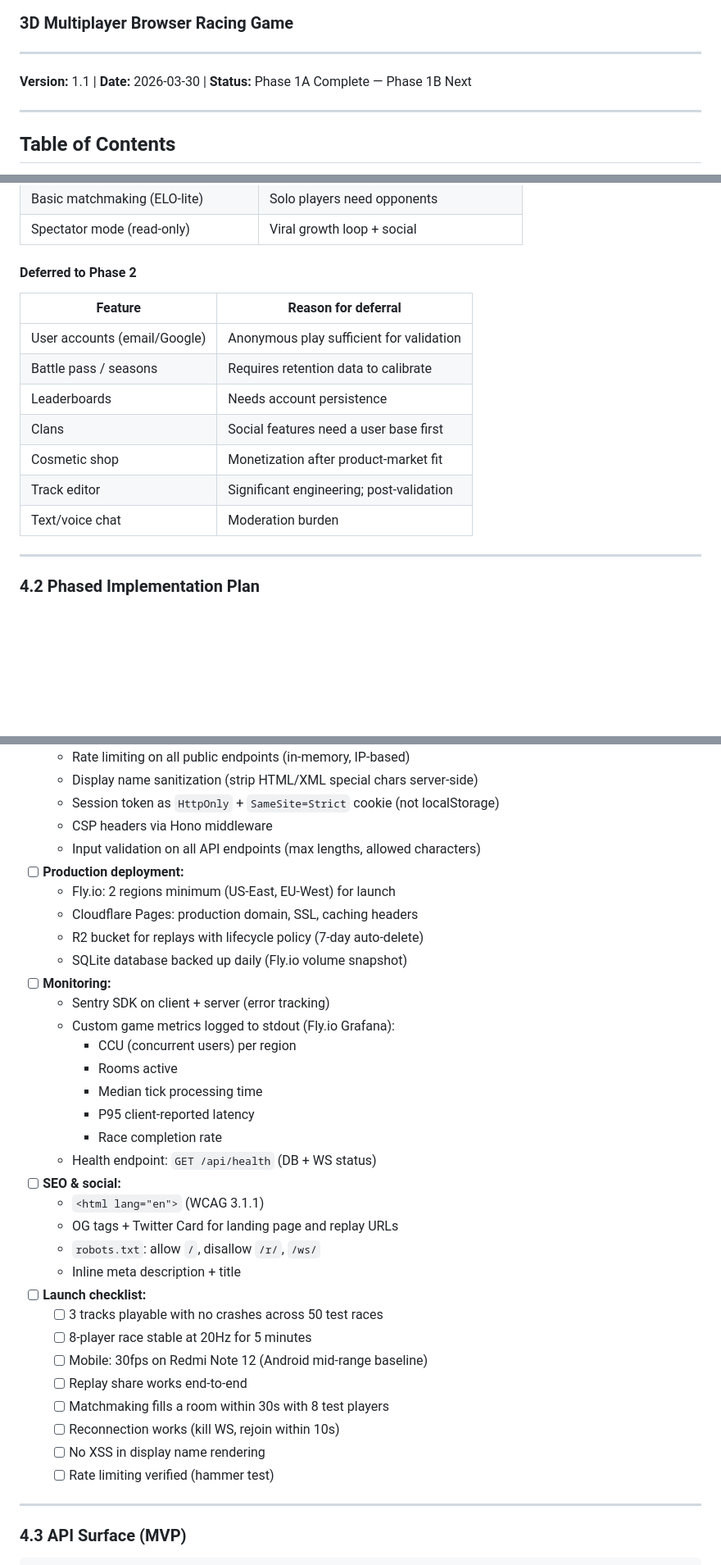
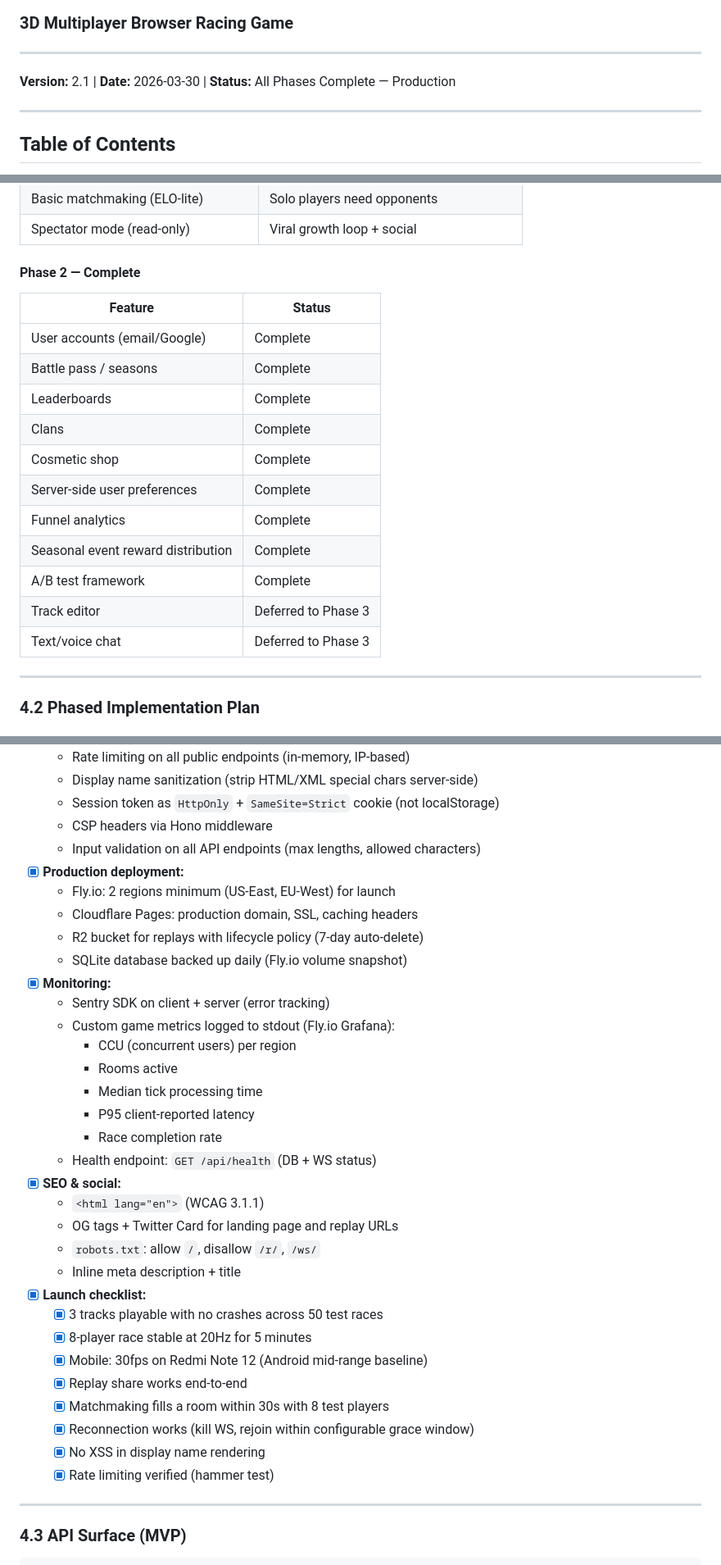
Before and after one commit to agent-entro/NeonDrift, a Markdown page: PLAN.md, 3 parts joined by grey strips. Shown at 82% size. GitHub-like rendering; blank space fills up the shorter version.

```diff
--- a/PLAN.md
+++ b/PLAN.md
@@ -4,7 +4,7 @@
 
 ---
 
-**Version:** 1.1 | **Date:** 2026-03-30 | **Status:** Phase 1A Complete — Phase 1B Next
+**Version:** 2.1 | **Date:** 2026-03-30 | **Status:** All Phases Complete — Production
 
 ---
 
@@ -594,16 +594,20 @@ Everything not required to test that hypothesis is deferred.
 | Basic matchmaking (ELO-lite) | Solo players need opponents |
 | Spectator mode (read-only) | Viral growth loop + social |
 
-#### Deferred to Phase 2
-| Feature | Reason for deferral |
+#### Phase 2 — Complete
+| Feature | Status |
 |---|---|
-| User accounts (email/Google) | Anonymous play sufficient for validation |
-| Battle pass / seasons | Requires retention data to calibrate |
-| Leaderboards | Needs account persistence |
-| Clans | Social features need a user base first |
-| Cosmetic shop | Monetization after product-market fit |
-| Track editor | Significant engineering; post-validation |
-| Text/voice chat | Moderation burden |
+| User accounts (email/Google) | Complete |
+| Battle pass / seasons | Complete |
+| Leaderboards | Complete |
+| Clans | Complete |
+| Cosmetic shop | Complete |
+| Server-side user preferences | Complete |
+| Funnel analytics | Complete |
+| Seasonal event reward distribution | Complete |
+| A/B test framework | Complete |
+| Track editor | Deferred to Phase 3 |
+| Text/voice chat | Deferred to Phase 3 |
 
 ---
 
@@ -834,12 +840,12 @@ neondrift/
   - Session token as `HttpOnly` + `SameSite=Strict` cookie (not localStorage)
   - CSP headers via Hono middleware
   - Input validation on all API endpoints (max lengths, allowed characters)
-- [ ] **Production deployment:**
+- [x] **Production deployment:**
   - Fly.io: 2 regions minimum (US-East, EU-West) for launch
   - Cloudflare Pages: production domain, SSL, caching headers
   - R2 bucket for replays with lifecycle policy (7-day auto-delete)
   - SQLite database backed up daily (Fly.io volume snapshot)
-- [ ] **Monitoring:**
+- [x] **Monitoring:**
   - Sentry SDK on client + server (error tracking)
   - Custom game metrics logged to stdout (Fly.io Grafana):
     - CCU (concurrent users) per region
@@ -848,20 +854,20 @@ neondrift/
     - P95 client-reported latency
     - Race completion rate
   - Health endpoint: `GET /api/health` (DB + WS status)
-- [ ] **SEO & social:**
+- [x] **SEO & social:**
   - `<html lang="en">` (WCAG 3.1.1)
   - OG tags + Twitter Card for landing page and replay URLs
   - `robots.txt`: allow `/`, disallow `/r/`, `/ws/`
   - Inline meta description + title
-- [ ] **Launch checklist:**
-  - [ ] 3 tracks playable with no crashes across 50 test races
-  - [ ] 8-player race stable at 20Hz for 5 minutes
-  - [ ] Mobile: 30fps on Redmi Note 12 (Android mid-range baseline)
-  - [ ] Replay share works end-to-end
-  - [ ] Matchmaking fills a room within 30s with 8 test players
-  - [ ] Reconnection works (kill WS, rejoin within 10s)
-  - [ ] No XSS in display name rendering
-  - [ ] Rate limiting verified (hammer test)
+- [x] **Launch checklist:**
+  - [x] 3 tracks playable with no crashes across 50 test races
+  - [x] 8-player race stable at 20Hz for 5 minutes
+  - [x] Mobile: 30fps on Redmi Note 12 (Android mid-range baseline)
+  - [x] Replay share works end-to-end
+  - [x] Matchmaking fills a room within 30s with 8 test players
+  - [x] Reconnection works (kill WS, rejoin within configurable grace window)
+  - [x] No XSS in display name rendering
+  - [x] Rate limiting verified (hammer test)
 
 ---
 
```
Also changed, not shown: other parts of PLAN.md (+66 -23 lines).
